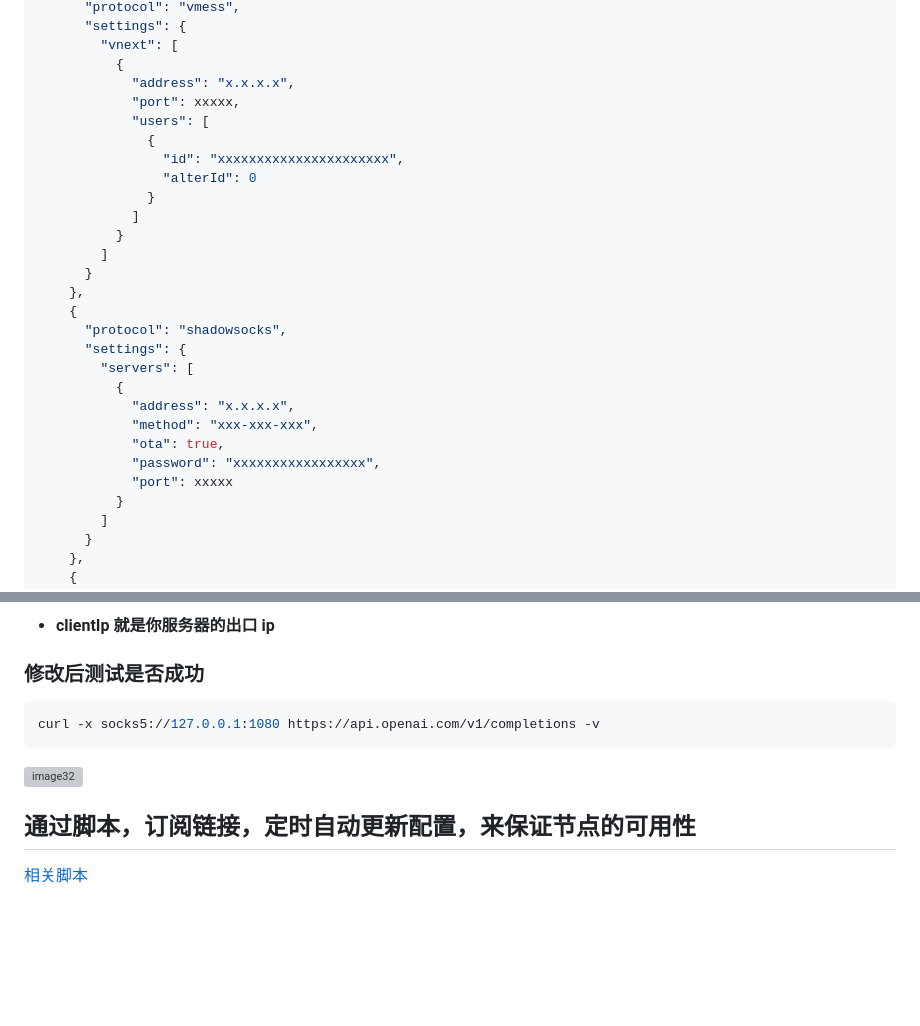
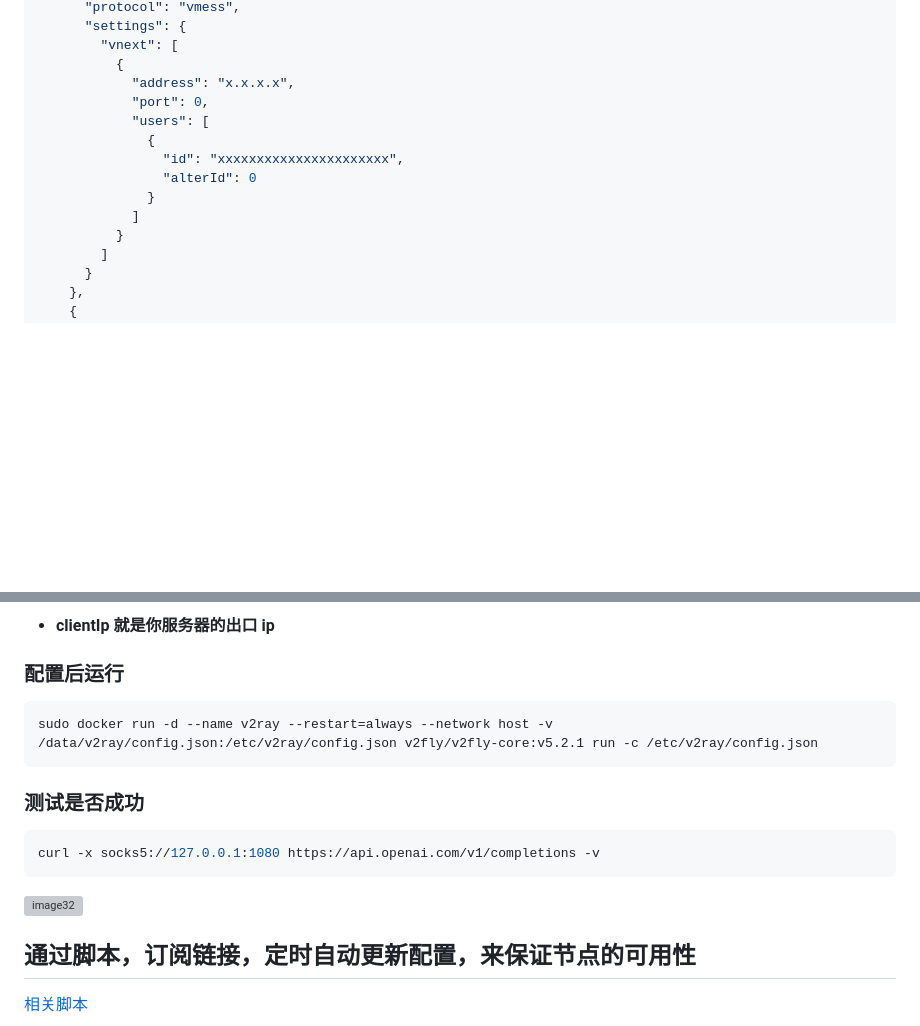
Before and after one commit to whyiyhw/chatgpt-wechat, a Markdown page: doc/proxy.md, 2 parts joined by grey strips. Drawn GitHub-style; blank space fills up the shorter version; grey boxes are pictures that could not be loaded.

````diff
--- a/doc/proxy.md
+++ b/doc/proxy.md
@@ -45,27 +106,13 @@ docker run -d --name v2ray --restart=always --network host -v /data/v2ray/config
         "vnext": [
           {
             "address": "x.x.x.x",
-            "port": xxxxx,
+            "port": 0,
             "users": [
               {
                 "id": "xxxxxxxxxxxxxxxxxxxxxx",
                 "alterId": 0
               }
             ]
-          }
-        ]
-      }
-    },
-    {
-      "protocol": "shadowsocks",
-      "settings": {
-        "servers": [
-          {
-            "address": "x.x.x.x",
-            "method": "xxx-xxx-xxx",
-            "ota": true,
-            "password": "xxxxxxxxxxxxxxxxx",
-            "port": xxxxx
           }
         ]
       }
@@ -116,11 +163,19 @@ docker run -d --name v2ray --restart=always --network host -v /data/v2ray/config
 
 - **clientIp 就是你服务器的出口 ip**
 
-### 修改后测试是否成功
+### 配置后运行
+
+```shell
+sudo docker run -d --name v2ray --restart=always --network host -v /data/v2ray/config.json:/etc/v2ray/config.json v2fly/v2fly-core:v5.2.1 run -c /etc/v2ray/config.json
+```
+
+### 测试是否成功
+
 ```shell
 curl -x socks5://127.0.0.1:1080 https://api.openai.com/v1/completions -v
 ```
 ![image32](./image32.png)
+
 
 ## 通过脚本，订阅链接，定时自动更新配置，来保证节点的可用性
 
````
Also changed, not shown: other parts of doc/proxy.md (+64 -3 lines), doc/image30.png.
